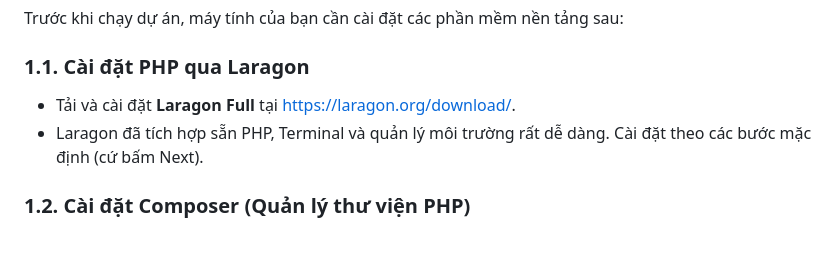
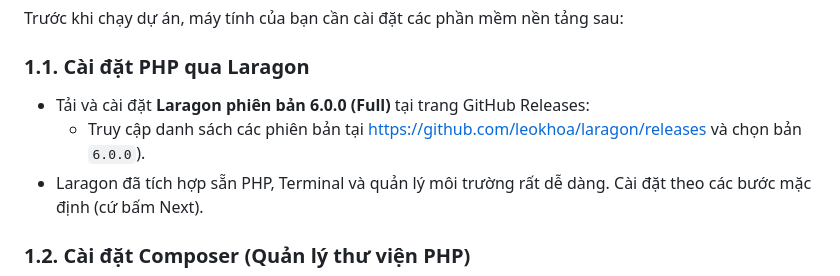
Before and after one commit to trungkien2006/ThucTap, a Markdown page: HUONG_DAN_CAI_DAT.md, the part around the change. Drawn GitHub-style; blank space fills up the shorter version.

Commit message:
docs: cap nhat huong dan cai dat laragon 6.0.0

```diff
--- a/HUONG_DAN_CAI_DAT.md
+++ b/HUONG_DAN_CAI_DAT.md
@@ -10,7 +10,8 @@ Trước khi chạy dự án, máy tính của bạn cần cài đặt các ph
 
 ### 1.1. Cài đặt PHP qua Laragon
 
-- Tải và cài đặt **Laragon Full** tại [https://laragon.org/download/](https://laragon.org/download/).
+- Tải và cài đặt **Laragon phiên bản 6.0.0 (Full)** tại trang GitHub Releases:
+   * Truy cập danh sách các phiên bản tại [https://github.com/leokhoa/laragon/releases](https://github.com/leokhoa/laragon/releases) và chọn bản `6.0.0`).
 - Laragon đã tích hợp sẵn PHP, Terminal và quản lý môi trường rất dễ dàng. Cài đặt theo các bước mặc định (cứ bấm Next).
 
 ### 1.2. Cài đặt Composer (Quản lý thư viện PHP)
```
